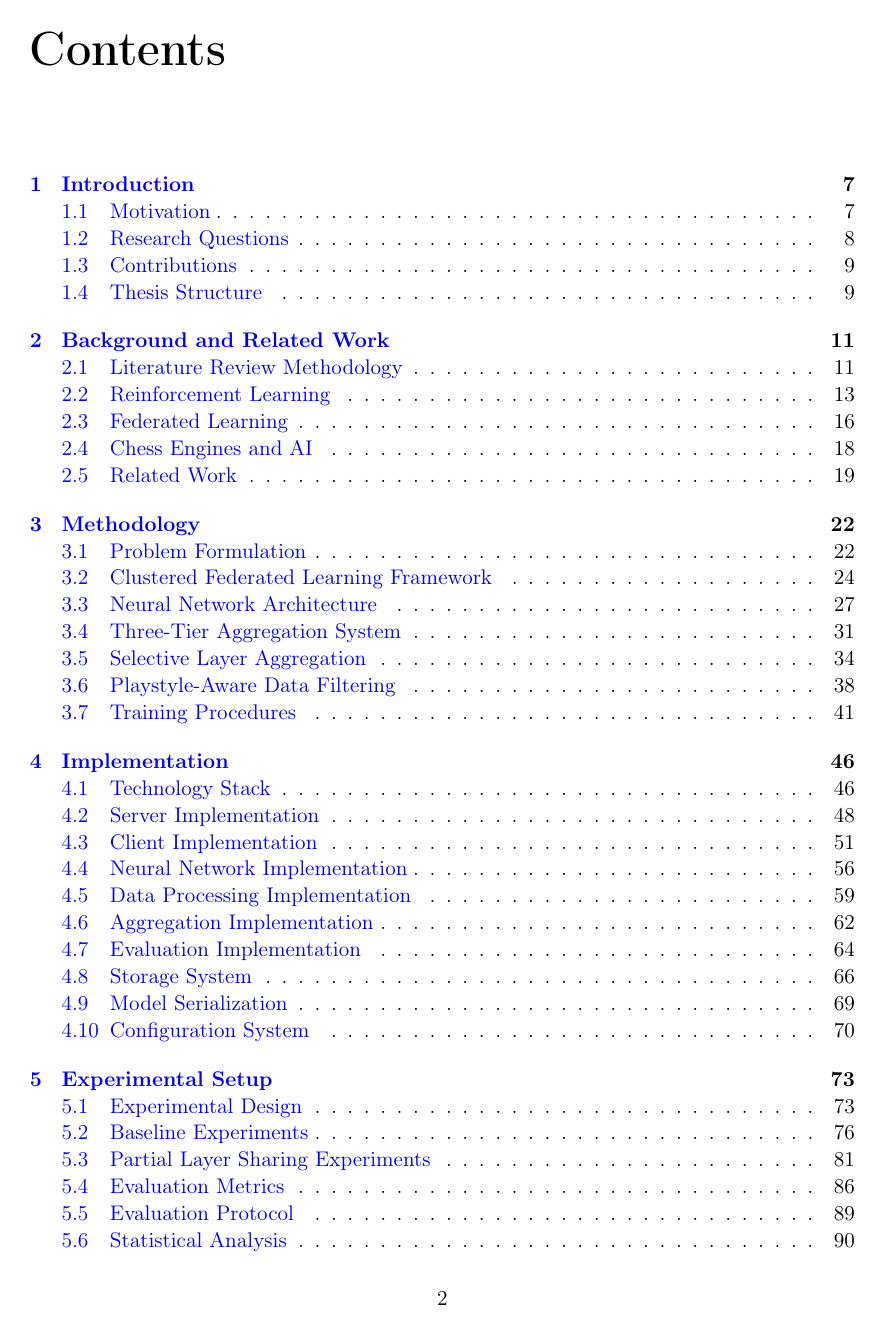
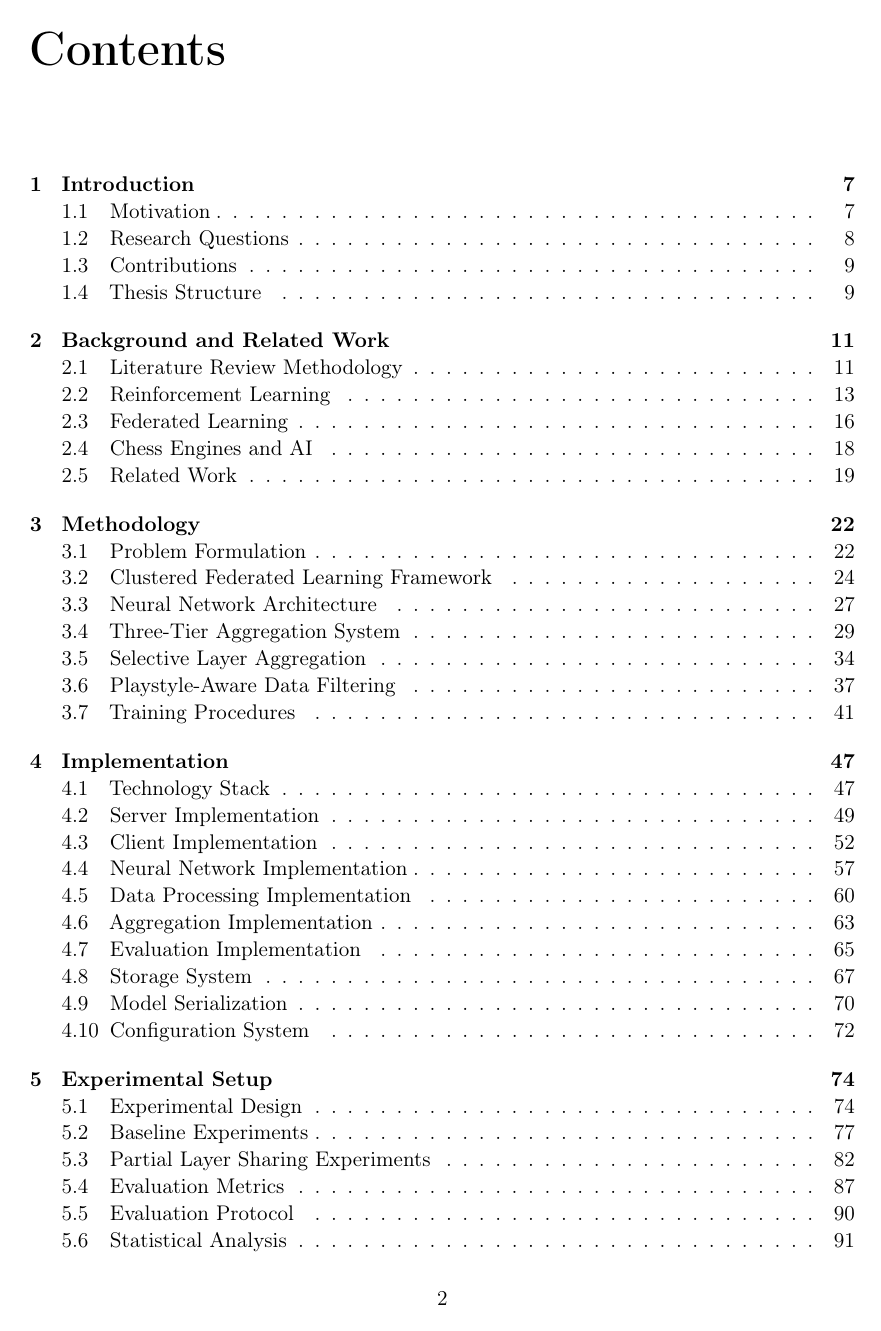
Before and after one commit to Meguazy/FedRL, a LaTeX thesis (thesis/main.tex): page 3 of 112 before the commit and page 3 of 113 after it. Compiled offline with pdfLaTeX.

Commit message:
Changed hyperlinks to black and removed text that exceed impagination

```diff
--- a/thesis/main.tex
+++ b/thesis/main.tex
@@ -14,6 +14,7 @@
 \usepackage{array}
 \usepackage{tikz}
 \usepackage[htt]{hyphenat}
+\usepackage[protrusion=true,expansion=false]{microtype}  % Improves text justification, disable expansion
 \usetikzlibrary{positioning}
 \usetikzlibrary{shapes.geometric}
 
@@ -29,12 +30,23 @@
 % Line spacing
 \singlespacing
 
+% Prevent overfull boxes - enforce strict margins
+\sloppy  % Allow more flexible spacing to prevent overflow
+\emergencystretch=3em  % Allow extra stretch in extreme cases
+\tolerance=9999  % High tolerance for line breaking
+\hbadness=9999  % Don't complain about underfull boxes
+
+% Break long URLs and file paths
+\PassOptionsToPackage{hyphens}{url}
+\def\UrlBreaks{\do\/\do-\do_\do.\do=\do?\do\&}
+
 % Hyperref setup
 \hypersetup{
     colorlinks=true,
-    linkcolor=blue,
-    citecolor=blue,
-    urlcolor=blue
+    linkcolor=black,
+    citecolor=black,
+    urlcolor=black,
+    breaklinks=true
 }
 
 % Define fullwidth environment (if not using tufte-book class)
```
Also changed, not shown: thesis/main.pdf.
